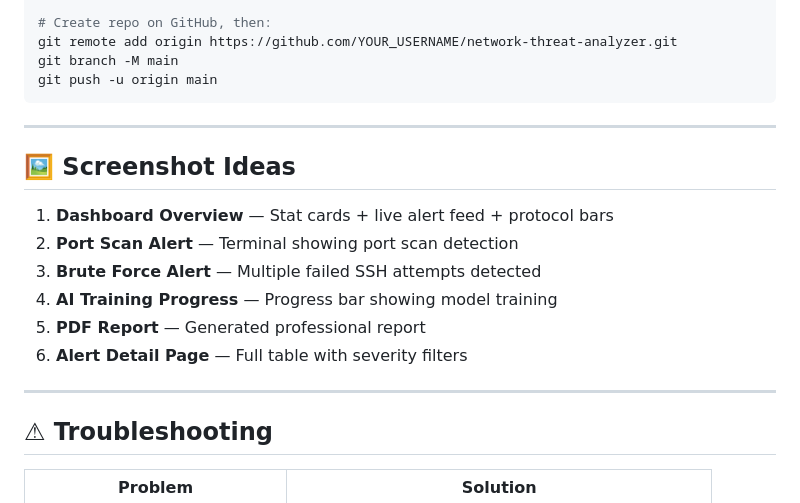
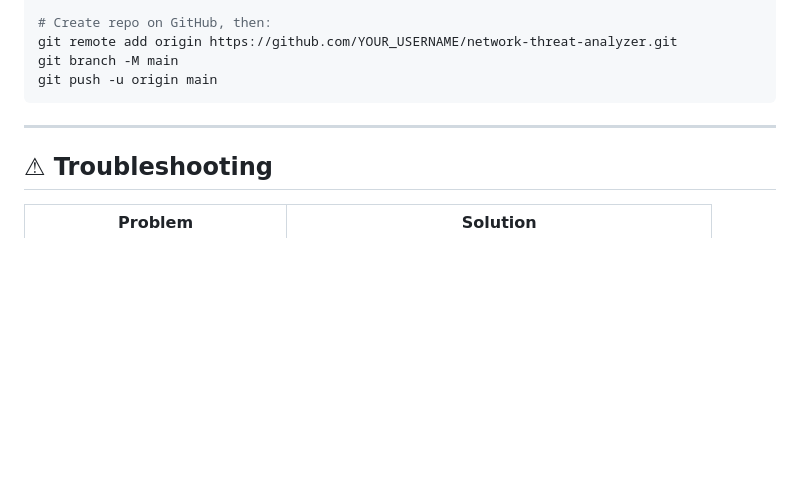
Before and after one commit to malarmathi23015-lgtm/network_threat_analyzer, a Markdown page: README.md, the part around the change. GitHub-like rendering; blank space fills up the shorter version.

```diff
--- a/README.md
+++ b/README.md
@@ -286,17 +286,6 @@ git push -u origin main
 
 ---
 
-## 🖼 Screenshot Ideas
-
-1. **Dashboard Overview** — Stat cards + live alert feed + protocol bars
-2. **Port Scan Alert** — Terminal showing port scan detection
-3. **Brute Force Alert** — Multiple failed SSH attempts detected
-4. **AI Training Progress** — Progress bar showing model training
-5. **PDF Report** — Generated professional report
-6. **Alert Detail Page** — Full table with severity filters
-
----
-
 ## ⚠ Troubleshooting
 
 | Problem | Solution |
```
